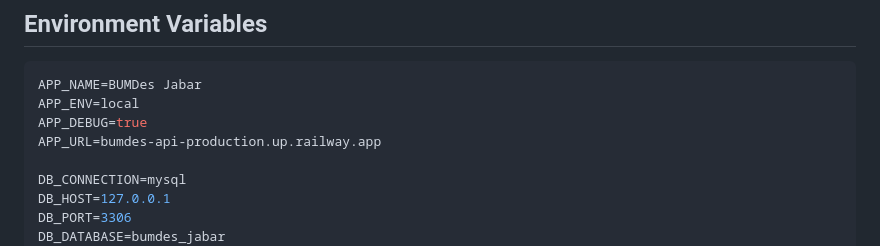
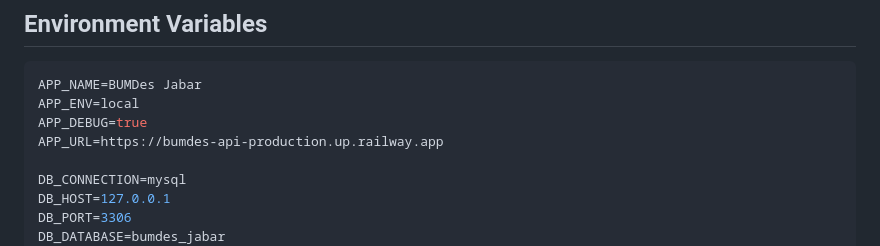
Before and after one commit to amarasylviyuliana/Project-UTS-UAS, a Markdown page: bumdes_jabar/laravel/API_DOCUMENTATION.md, the part around the change. GitHub-like rendering.

```diff
--- a/bumdes_jabar/laravel/API_DOCUMENTATION.md
+++ b/bumdes_jabar/laravel/API_DOCUMENTATION.md
@@ -816,7 +816,7 @@ curl -X PUT http://127.0.0.1:8000/api/orders/3/confirm-receipt \
 APP_NAME=BUMDes Jabar
 APP_ENV=local
 APP_DEBUG=true
-APP_URL=bumdes-api-production.up.railway.app
+APP_URL=https://bumdes-api-production.up.railway.app
 
 DB_CONNECTION=mysql
 DB_HOST=127.0.0.1
```
